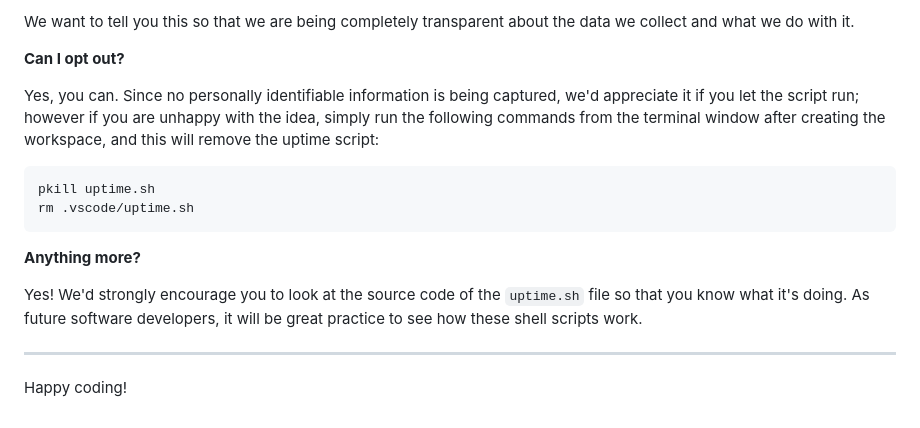
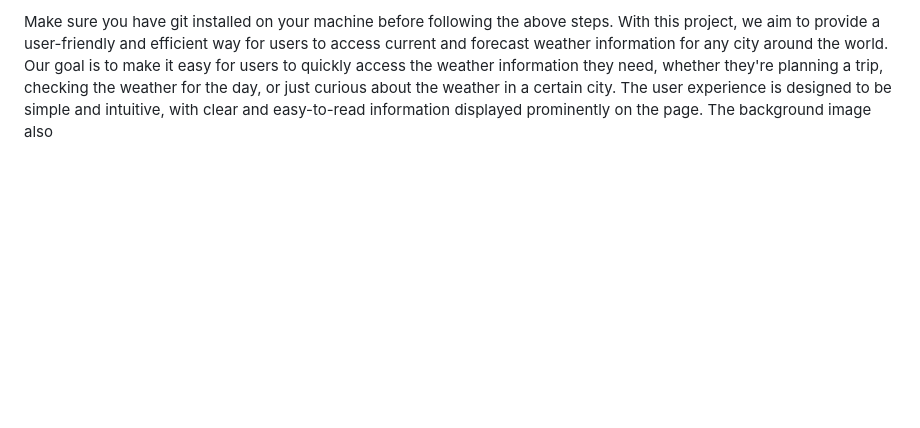
Before and after one commit to Barry-Greaves/Open--Forecast, a Markdown page: README.md, the part around one of its changes. Rendered like a GitHub page; blank space fills up the shorter version.

````diff
--- a/README.md
+++ b/README.md
@@ -91,18 +70,2 @@ It is not possible for us or anyone else to trace the random ID back to an indiv
-We want to tell you this so that we are being completely transparent about the data we collect and what we do with it.
-
-**Can I opt out?**
-
-Yes, you can. Since no personally identifiable information is being captured, we'd appreciate it if you let the script run; however if you are unhappy with the idea, simply run the following commands from the terminal window after creating the workspace, and this will remove the uptime script:
-
-```
-pkill uptime.sh
-rm .vscode/uptime.sh
-```
-
-**Anything more?**
-
-Yes! We'd strongly encourage you to look at the source code of the `uptime.sh` file so that you know what it's doing. As future software developers, it will be great practice to see how these shell scripts work.
-
----
-
-Happy coding!
+Make sure you have git installed on your machine before following the above steps.
+With this project, we aim to provide a user-friendly and efficient way for users to access current and forecast weather information for any city around the world. Our goal is to make it easy for users to quickly access the weather information they need, whether they're planning a trip, checking the weather for the day, or just curious about the weather in a certain city. The user experience is designed to be simple and intuitive, with clear and easy-to-read information displayed prominently on the page. The background image also
````
Also changed, not shown: other parts of README.md (+54 -75 lines).
